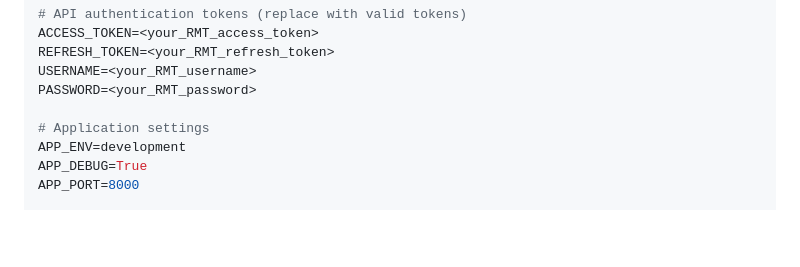
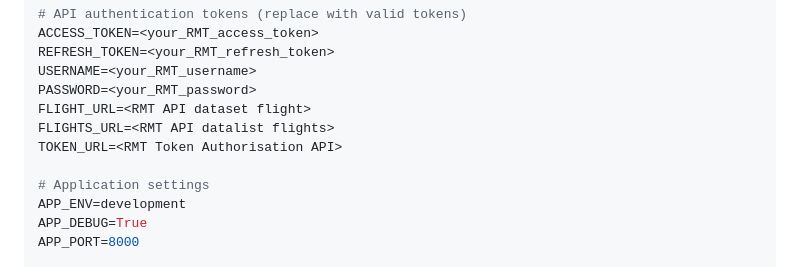
Before and after one commit to fafadlian/similaritySearch_V3, a Markdown page: README.md, the part around the change. Drawn GitHub-style; blank space fills up the shorter version.

```diff
--- a/README.md
+++ b/README.md
@@ -91,6 +91,9 @@ ACCESS_TOKEN=<your_RMT_access_token>
 REFRESH_TOKEN=<your_RMT_refresh_token>
 USERNAME=<your_RMT_username>
 PASSWORD=<your_RMT_password>
+FLIGHT_URL=<RMT API dataset flight>
+FLIGHTS_URL=<RMT API datalist flights>
+TOKEN_URL=<RMT Token Authorisation API>
 
 # Application settings
 APP_ENV=development
```
